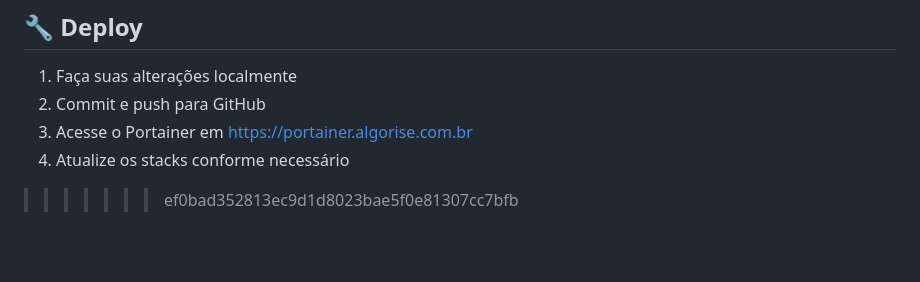
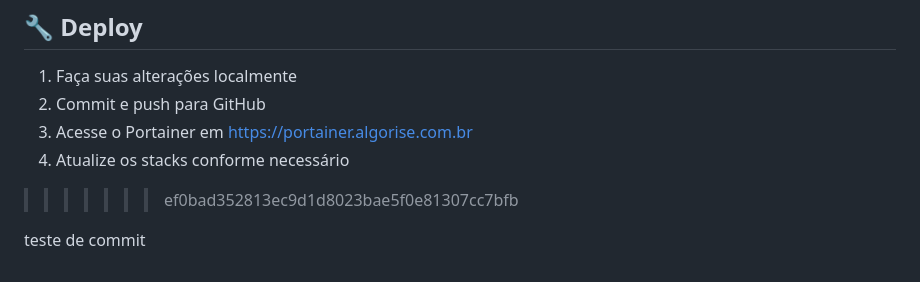
Before and after one commit to joabeoliveira/algorise-versao-php-puro, a Markdown page: README.md, the part around the change. Rendered like a GitHub page; blank space fills up the shorter version.

Commit message:
teste de commit

```diff
--- a/README.md
+++ b/README.md
@@ -246,3 +246,6 @@ docker-compose -f docker-compose.production-debug.yml up -d
 3. Acesse o Portainer em https://portainer.algorise.com.br
 4. Atualize os stacks conforme necessário
 >>>>>>> ef0bad352813ec9d1d8023bae5f0e81307cc7bfb
+
+
+teste de commit
```
